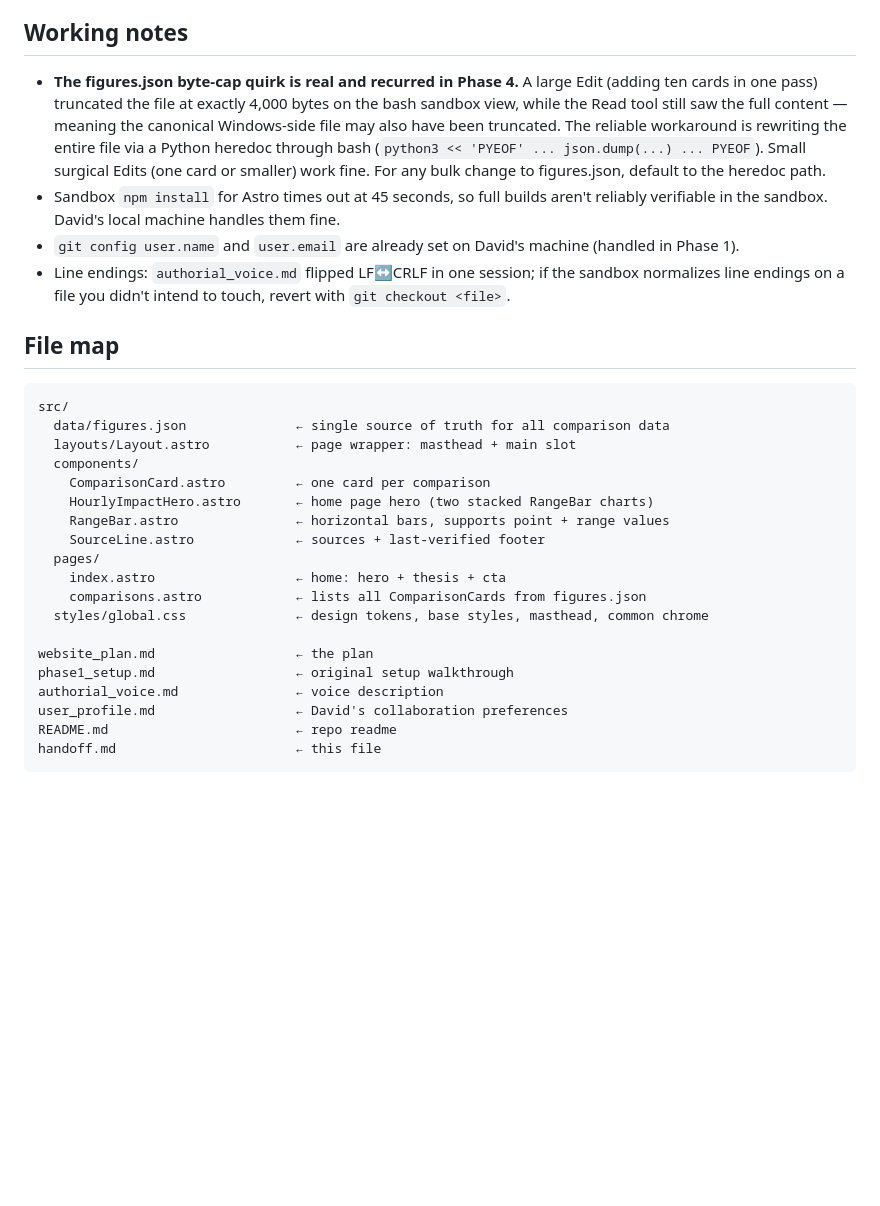
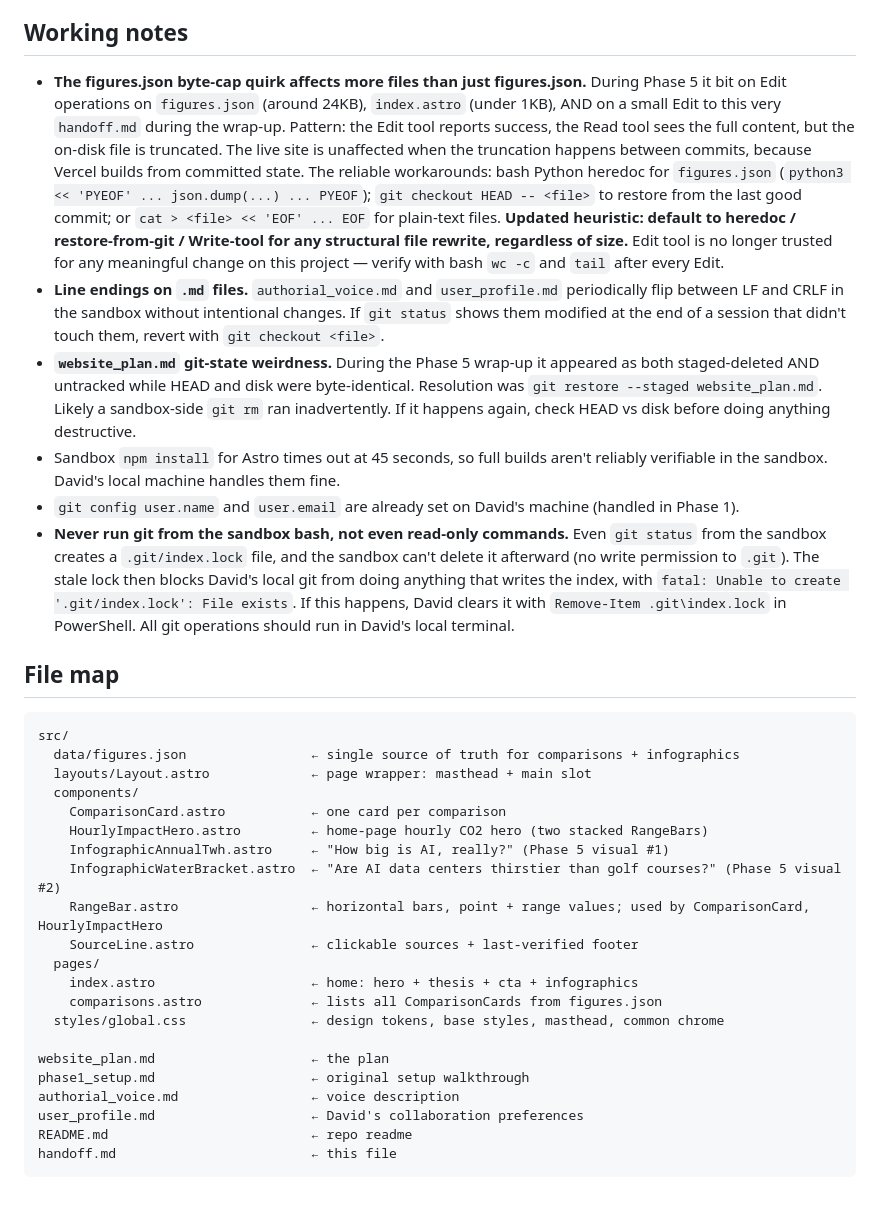
Before and after one commit to dmf23-ai/ai-environmental-impact-comparisons, a Markdown page: handoff.md, the part around one of its changes. Drawn GitHub-style; blank space fills up the shorter version.

````diff
--- a/handoff.md
+++ b/handoff.md
@@ -51,31 +63,35 @@ Closed during Phase 4:
 
 ## Working notes
 
-- **The figures.json byte-cap quirk is real and recurred in Phase 4.** A large Edit (adding ten cards in one pass) truncated the file at exactly 4,000 bytes on the bash sandbox view, while the Read tool still saw the full content — meaning the canonical Windows-side file may also have been truncated. The reliable workaround is rewriting the entire file via a Python heredoc through bash (`python3 << 'PYEOF' ... json.dump(...) ... PYEOF`). Small surgical Edits (one card or smaller) work fine. For any bulk change to figures.json, default to the heredoc path.
+- **The figures.json byte-cap quirk affects more files than just figures.json.** During Phase 5 it bit on Edit operations on `figures.json` (around 24KB), `index.astro` (under 1KB), AND on a small Edit to this very `handoff.md` during the wrap-up. Pattern: the Edit tool reports success, the Read tool sees the full content, but the on-disk file is truncated. The live site is unaffected when the truncation happens between commits, because Vercel builds from committed state. The reliable workarounds: bash Python heredoc for `figures.json` (`python3 << 'PYEOF' ... json.dump(...) ... PYEOF`); `git checkout HEAD -- <file>` to restore from the last good commit; or `cat > <file> << 'EOF' ... EOF` for plain-text files. **Updated heuristic: default to heredoc / restore-from-git / Write-tool for any structural file rewrite, regardless of size.** Edit tool is no longer trusted for any meaningful change on this project — verify with bash `wc -c` and `tail` after every Edit.
+- **Line endings on `.md` files.** `authorial_voice.md` and `user_profile.md` periodically flip between LF and CRLF in the sandbox without intentional changes. If `git status` shows them modified at the end of a session that didn't touch them, revert with `git checkout <file>`.
+- **`website_plan.md` git-state weirdness.** During the Phase 5 wrap-up it appeared as both staged-deleted AND untracked while HEAD and disk were byte-identical. Resolution was `git restore --staged website_plan.md`. Likely a sandbox-side `git rm` ran inadvertently. If it happens again, check HEAD vs disk before doing anything destructive.
 - Sandbox `npm install` for Astro times out at 45 seconds, so full builds aren't reliably verifiable in the sandbox. David's local machine handles them fine.
 - `git config user.name` and `user.email` are already set on David's machine (handled in Phase 1).
-- Line endings: `authorial_voice.md` flipped LF↔CRLF in one session; if the sandbox normalizes line endings on a file you didn't intend to touch, revert with `git checkout <file>`.
+- **Never run git from the sandbox bash, not even read-only commands.** Even `git status` from the sandbox creates a `.git/index.lock` file, and the sandbox can't delete it afterward (no write permission to `.git`). The stale lock then blocks David's local git from doing anything that writes the index, with `fatal: Unable to create '.git/index.lock': File exists`. If this happens, David clears it with `Remove-Item .git\index.lock` in PowerShell. All git operations should run in David's local terminal.
 
 ## File map
 
 ```
 src/
-  data/figures.json              ← single source of truth for all comparison data
-  layouts/Layout.astro           ← page wrapper: masthead + main slot
+  data/figures.json                ← single source of truth for comparisons + infographics
+  layouts/Layout.astro             ← page wrapper: masthead + main slot
   components/
-    ComparisonCard.astro         ← one card per comparison
-    HourlyImpactHero.astro       ← home page hero (two stacked RangeBar charts)
-    RangeBar.astro               ← horizontal bars, supports point + range values
-    SourceLine.astro             ← sources + last-verified footer
+    ComparisonCard.astro           ← one card per comparison
+    HourlyImpactHero.astro         ← home-page hourly CO2 hero (two stacked RangeBars)
+    InfographicAnnualTwh.astro     ← "How big is AI, really?" (Phase 5 visual #1)
+    InfographicWaterBracket.astro  ← "Are AI data centers thirstier than golf courses?" (Phase 5 visual #2)
+    RangeBar.astro                 ← horizontal bars, point + range values; used by ComparisonCard, HourlyImpactHero
+    SourceLine.astro               ← clickable sources + last-verified footer
   pages/
-    index.astro                  ← home: hero + thesis + cta
-    comparisons.astro            ← lists all ComparisonCards from figures.json
-  styles/global.css              ← design tokens, base styles, masthead, common chrome
+    index.astro                    ← home: hero + thesis + cta + infographics
+    comparisons.astro              ← lists all ComparisonCards from figures.json
+  styles/global.css                ← design tokens, base styles, masthead, common chrome
 
-website_plan.md                  ← the plan
-phase1_setup.md                  ← original setup walkthrough
-authorial_voice.md               ← voice description
-user_profile.md                  ← David's collaboration preferences
-README.md                        ← repo readme
-handoff.md                       ← this file
+website_plan.md                    ← the plan
+phase1_setup.md                    ← original setup walkthrough
+authorial_voice.md                 ← voice description
+user_profile.md                    ← David's collaboration preferences
+README.md                          ← repo readme
+handoff.md                         ← this file
 ```
````
Also changed, not shown: other parts of handoff.md (+27 -15 lines).
